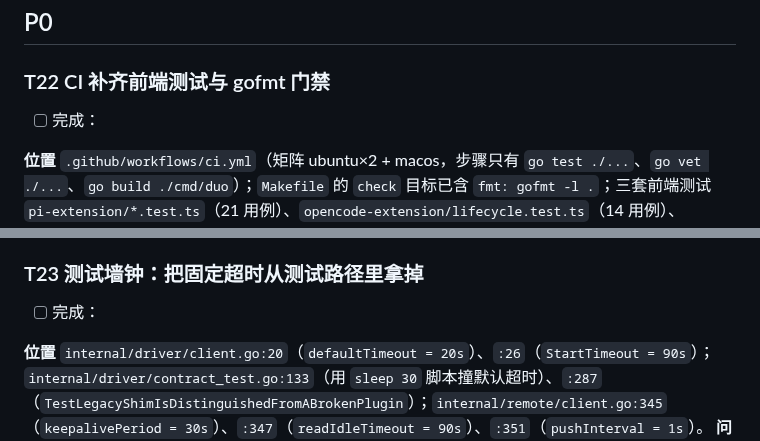
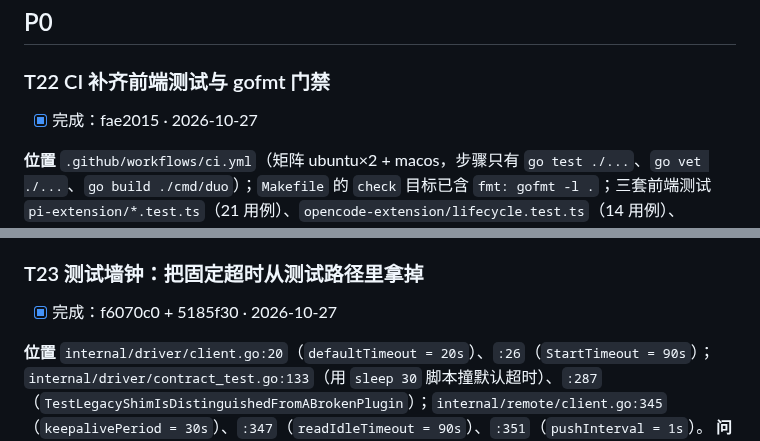
Before and after one commit to atfa/duo, a Markdown page: TODO.md, 2 parts joined by grey strips. Rendered like a GitHub page.

```diff
--- a/TODO.md
+++ b/TODO.md
@@ -43,7 +43,7 @@
 ## P0
 
 ### T22 CI 补齐前端测试与 gofmt 门禁
-- [ ] 完成：
+- [x] 完成：fae2015 · 2026-10-27
 
 **位置** `.github/workflows/ci.yml`（矩阵 ubuntu×2 + macos，步骤只有 `go test ./...`、`go vet ./...`、`go build ./cmd/duo`）；`Makefile` 的 `check` 目标已含 `fmt: gofmt -l .`；三套前端测试 `pi-extension/*.test.ts`（21 用例）、`opencode-extension/lifecycle.test.ts`（14 用例）、`remote/test/*.test.js`（87 用例，`npm run check` = `node --test` + `node --check`）。
 **问题** **122** 个前端用例从未进门禁（21 + 14 + 87）：本地 `bun test` / `node --test` 全绿，但 CI 只跑 Go，改坏 `pi-extension/lifecycle.ts` 或远程页面协议不会被任何门禁拦住。`gofmt` 同理，只在本地 `make check` 生效，CI 能合入未格式化代码。`opencode-extension/package.json` 甚至没有 `test` 脚本，跑法靠人记。
@@ -70,7 +70,7 @@
 **负责人** Tony
 
 ### T23 测试墙钟：把固定超时从测试路径里拿掉
-- [ ] 完成：
+- [x] 完成：f6070c0 + 5185f30 · 2026-10-27
 
 **位置** `internal/driver/client.go:20`（`defaultTimeout = 20s`）、`:26`（`StartTimeout = 90s`）；`internal/driver/contract_test.go:133`（用 `sleep 30` 脚本撞默认超时）、`:287`（`TestLegacyShimIsDistinguishedFromABrokenPlugin`）；`internal/remote/client.go:345`（`keepalivePeriod = 30s`）、`:347`（`readIdleTimeout = 90s`）、`:351`（`pushInterval = 1s`）。
 **问题** `time go test -count=1 ./...` 墙钟实测 **60.1s**；关键路径是 internal/driver **59.6s**（`internal/driver/contract_test.go:133` 的 `sleep 30` 脚本撞 20s 默认超时，`:287` 的 `TestLegacyShimIsDistinguishedFromABrokenPlugin` 再等 27.3s），internal/remote 17.1s 与 plugins/agy 14.1s 与之并行（因此不能相加当墙钟）；driver 修好后这两个成为新关键路径。改一行代码要等一分钟，CI 每个任务再等一遍。
```
Also changed, not shown: CHANGELOG.md (+26 -0 lines).
